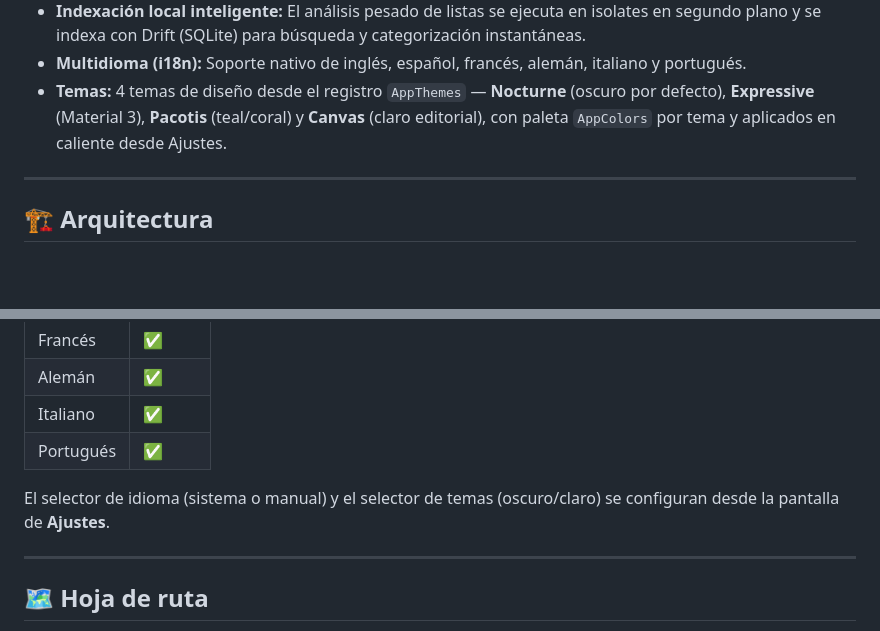
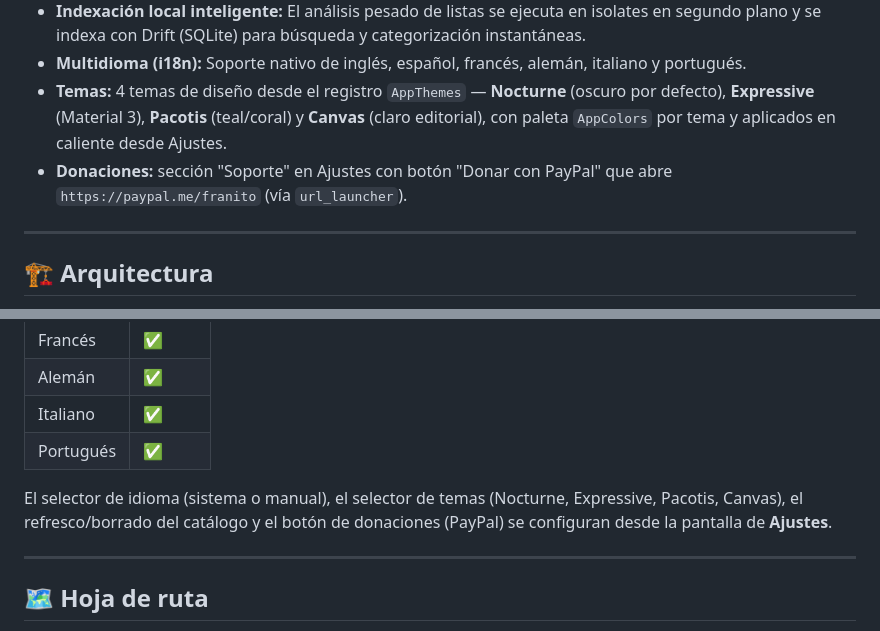
Before and after one commit to LiMPbIzK/kylora, a Markdown page: README.md, 2 parts joined by grey strips. GitHub-like rendering; blank space fills up the shorter version.

Commit message:
docs: documenta el botón de donaciones en los README

```diff
--- a/README.md
+++ b/README.md
@@ -23,6 +23,7 @@
 * **Indexación local inteligente:** El análisis pesado de listas se ejecuta en isolates en segundo plano y se indexa con Drift (SQLite) para búsqueda y categorización instantáneas.
 * **Multidioma (i18n):** Soporte nativo de inglés, español, francés, alemán, italiano y portugués.
 * **Temas:** 4 temas de diseño desde el registro `AppThemes` — **Nocturne** (oscuro por defecto), **Expressive** (Material 3), **Pacotis** (teal/coral) y **Canvas** (claro editorial), con paleta `AppColors` por tema y aplicados en caliente desde Ajustes.
+* **Donaciones:** sección "Soporte" en Ajustes con botón "Donar con PayPal" que abre `https://paypal.me/franito` (vía `url_launcher`).
 
 ---
 
@@ -135,7 +136,7 @@ Construida sobre `flutter_localizations` + `intl` con archivos ARB generados y d
 | Italiano | ✅ |
 | Portugués | ✅ |
 
-El selector de idioma (sistema o manual) y el selector de temas (oscuro/claro) se configuran desde la pantalla de **Ajustes**.
+El selector de idioma (sistema o manual), el selector de temas (Nocturne, Expressive, Pacotis, Canvas), el refresco/borrado del catálogo y el botón de donaciones (PayPal) se configuran desde la pantalla de **Ajustes**.
 
 ---
 
```
Also changed, not shown: README.en.md (+1 -0 lines).
